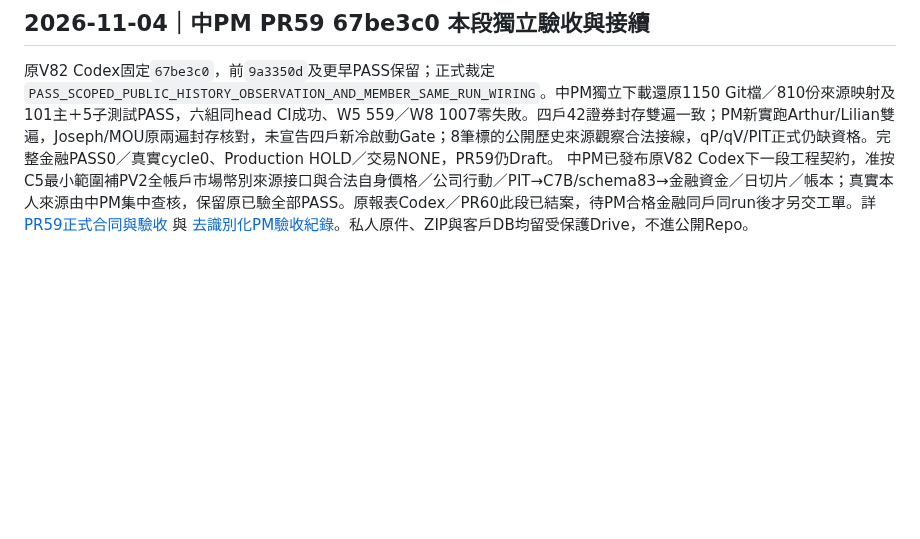
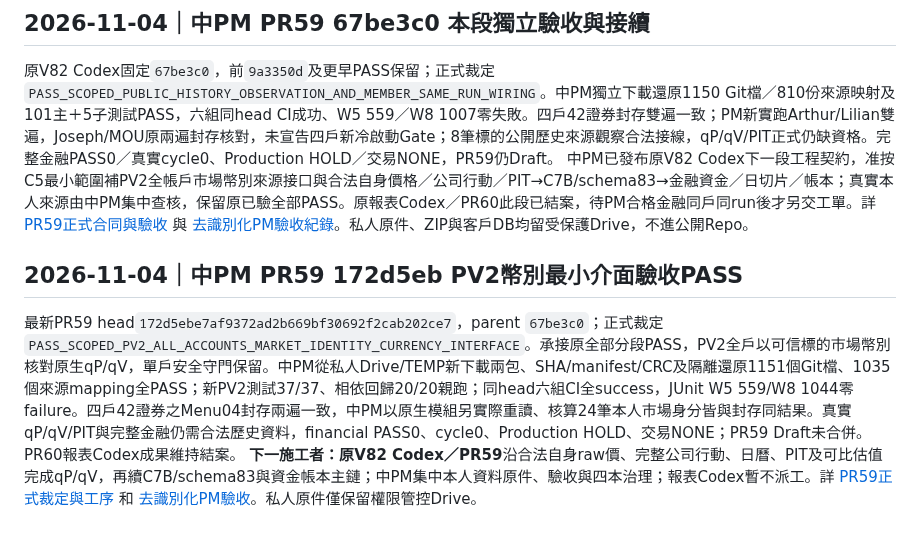
Before and after one commit to a23882005/LivingWaterAI, a Markdown page: 系統工程/Family/README.md, the part around one of its changes. Drawn GitHub-style; blank space fills up the shorter version.

Commit message:
docs(family): index PR59 172d5eb PM PV2 acceptance and next V82 owner

```diff
--- a/系統工程/Family/README.md
+++ b/系統工程/Family/README.md
@@ -302,3 +302,7 @@ The privately accepted16-page/5-file member correction and prior reports remain
 ## 2026-11-04｜中PM PR59 67be3c0 本段獨立驗收與接續
 原V82 Codex固定`67be3c0`，前`9a3350d`及更早PASS保留；正式裁定 `PASS_SCOPED_PUBLIC_HISTORY_OBSERVATION_AND_MEMBER_SAME_RUN_WIRING`。中PM獨立下載還原1150 Git檔／810份來源映射及101主＋5子測試PASS，六組同head CI成功、W5 559／W8 1007零失敗。四戶42證券封存雙遍一致；PM新實跑Arthur/Lilian雙遍，Joseph/MOU原兩遍封存核對，未宣告四戶新冷啟動Gate；8筆標的公開歷史來源觀察合法接線，qP/qV/PIT正式仍缺資格。完整金融PASS0／真實cycle0、Production HOLD／交易NONE，PR59仍Draft。
 中PM已發布原V82 Codex下一段工程契約，准按C5最小範圍補PV2全帳戶市場幣別來源接口與合法自身價格／公司行動／PIT→C7B/schema83→金融資金／日切片／帳本；真實本人來源由中PM集中查核，保留原已驗全部PASS。原報表Codex／PR60此段已結案，待PM合格金融同戶同run後才另交工單。詳 [PR59正式合同與驗收](https://github.com/a23882005/LivingWaterAI/pull/59#issuecomment-6610364592) 與 [去識別化PM驗收紀錄](W8/查核紀錄/PM_PR59_67be3c0_SCOPED_ACCEPTANCE_20261104.md)。私人原件、ZIP與客戶DB均留受保護Drive，不進公開Repo。
+
+## 2026-11-04｜中PM PR59 172d5eb PV2幣別最小介面驗收PASS
+最新PR59 head`172d5ebe7af9372ad2b669bf30692f2cab202ce7`，parent `67be3c0`；正式裁定`PASS_SCOPED_PV2_ALL_ACCOUNTS_MARKET_IDENTITY_CURRENCY_INTERFACE`。承接原全部分段PASS，PV2全戶以可信標的市場幣別核對原生qP/qV，單戶安全守門保留。中PM從私人Drive/TEMP新下載兩包、SHA/manifest/CRC及隔離還原1151個Git檔、1035個來源mapping全PASS；新PV2測試37/37、相依回歸20/20親跑；同head六組CI全success，JUnit W5 559/W8 1044零failure。四戶42證券之Menu04封存兩遍一致，中PM以原生模組另實際重讀、核算24筆本人市場身分皆與封存同結果。真實qP/qV/PIT與完整金融仍需合法歷史資料，financial PASS0、cycle0、Production HOLD、交易NONE；PR59 Draft未合併。PR60報表Codex成果維持結案。
+**下一施工者：原V82 Codex／PR59**沿合法自身raw價、完整公司行動、日曆、PIT及可比估值完成qP/qV，再續C7B/schema83與資金帳本主鏈；中PM集中本人資料原件、驗收與四本治理；報表Codex暫不派工。詳 [PR59正式裁定與工序](https://github.com/a23882005/LivingWaterAI/pull/59#issuecomment-6611687862) 和 [去識別化PM驗收](W8/查核紀錄/PM_PR59_172d5eb_PV2_SCOPED_ACCEPTANCE_20261104.md)。私人原件僅保留權限管控Drive。
```
Also changed, not shown: other parts of 系統工程/Family/README.md (+1 -1 lines).
